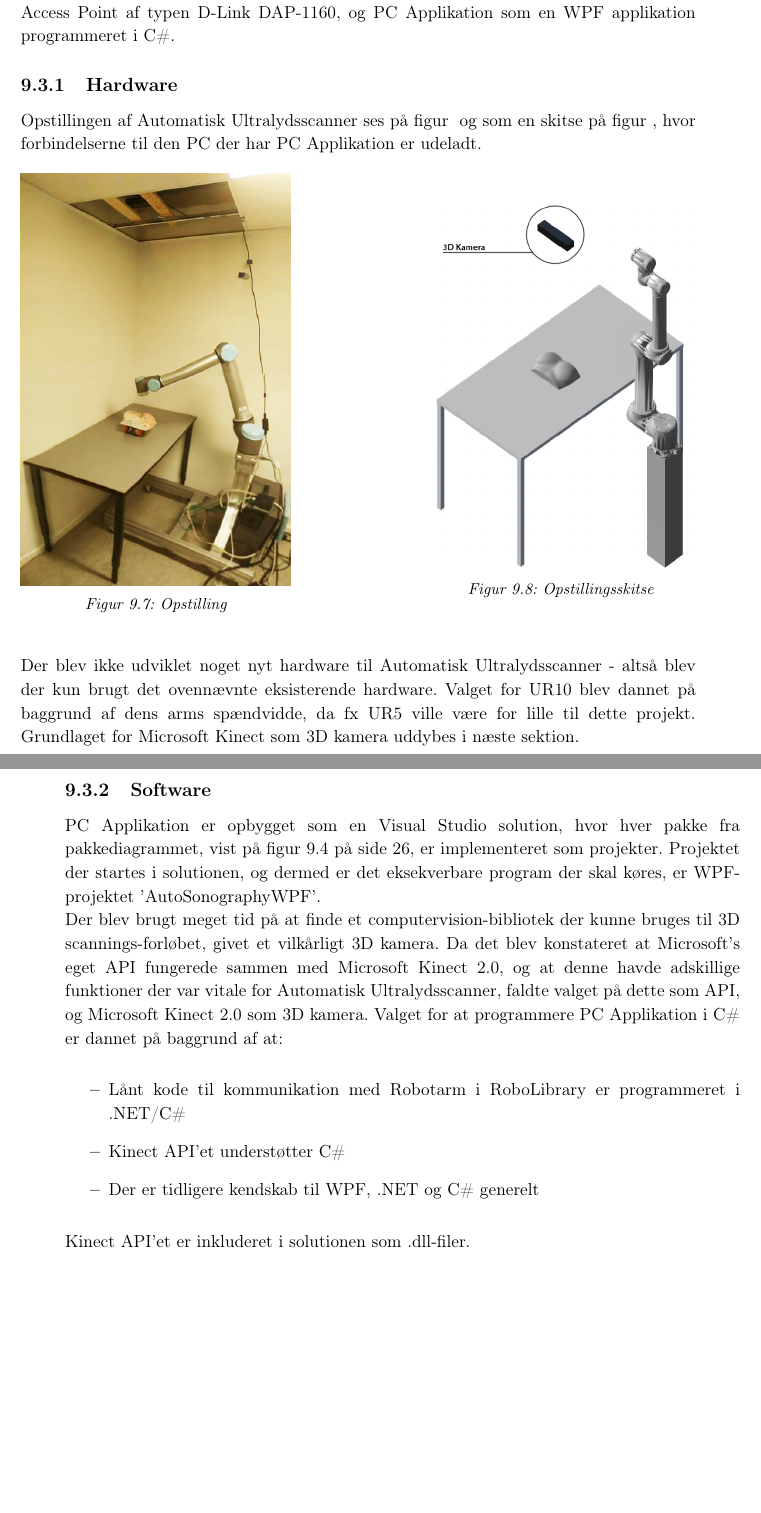
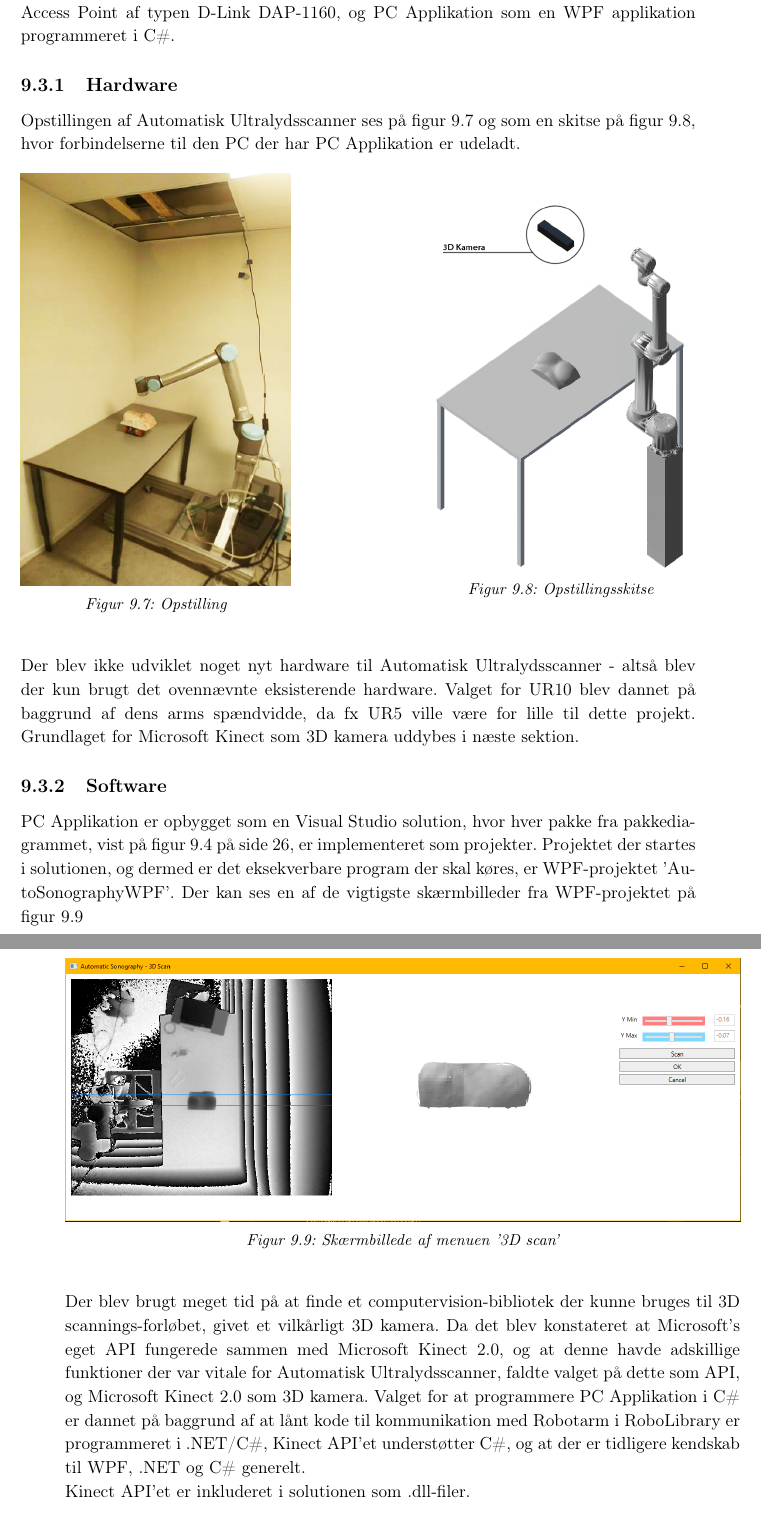
Before and after one commit to zeroregard/Automatic-Sonography, a LaTeX thesis (Rapportskrivning/LaTeX/Projektrapport.tex, which reads Rapportskrivning/LaTeX/rfiler/Produktudvikling.tex): two parts of pages 38 and 39 of 51, joined at a grey line, cut so that both start at the same text, the shorter picture padded with empty space. Compiled offline with pdfLaTeX.

Commit message:
Tilføjet skærmbillede til produktudvikling

```diff
--- a/Rapportskrivning/LaTeX/rfiler/Produktudvikling.tex
+++ b/Rapportskrivning/LaTeX/rfiler/Produktudvikling.tex
@@ -104,7 +104,7 @@ Denne opdeling af processen er valgt så enkelte moduler kan udskiftes eller for
 I dette afsnit omtales de det implementerede hardware samt software der er nødvendige for at realisere Automatisk Ultralydsscanner.
 Prototype-versionen af produktet inkluderer: Robotarm af typen Universal Robots 10, 3D kamera af typen Microsoft Kinect 2.0, Access Point af typen D-Link DAP-1160, og PC Applikation som en WPF applikation programmeret i C\#.
 \subsection{Hardware}
-Opstillingen af Automatisk Ultralydsscanner ses på figur \label{setup} og som en skitse på figur \label{3dsetup}, hvor forbindelserne til den PC der har PC Applikation er udeladt.
+Opstillingen af Automatisk Ultralydsscanner ses på figur \ref{setup} og som en skitse på figur \ref{3dsetup}, hvor forbindelserne til den PC der har PC Applikation er udeladt.
 
 \begin{figure}[H]
   \centering
@@ -122,16 +122,19 @@ Opstillingen af Automatisk Ultralydsscanner ses på figur \label{setup} og som e
 \end{figure}
 
 Der blev ikke udviklet noget nyt hardware til Automatisk Ultralydsscanner - altså blev der kun brugt det ovennævnte eksisterende hardware. Valget for UR10 blev dannet på baggrund af dens arms spændvidde, da fx UR5 ville være for lille til dette projekt. Grundlaget for Microsoft Kinect som 3D kamera uddybes i næste sektion.
-\newpage
+
 \subsection{Software}
-PC Applikation er opbygget som en Visual Studio solution, hvor hver pakke fra pakkediagrammet, vist på figur \ref{pakke} på side \pageref{pakke}, er implementeret som projekter. Projektet der startes i solutionen, og dermed er det eksekverbare program der skal køres, er WPF-projektet 'AutoSonographyWPF'. \newline
+PC Applikation er opbygget som en Visual Studio solution, hvor hver pakke fra pakkediagrammet, vist på figur \ref{pakke} på side \pageref{pakke}, er implementeret som projekter. Projektet der startes i solutionen, og dermed er det eksekverbare program der skal køres, er WPF-projektet 'AutoSonographyWPF'. Der kan ses en af de vigtigste skærmbilleder fra WPF-projektet på figur \ref{screenshot_3dscan} \newline
+
+\begin{figure}[H]
+    \centering
+    \includegraphics[width=1\textwidth]{figurer/d/GUIskitse/3d_scan}
+    \caption{Skærmbillede af menuen '3D scan'}
+    \label{screenshot_3dscan}
+\end{figure}
+
 Der blev brugt meget tid på at finde et computervision-bibliotek der kunne bruges til 3D scannings-forløbet, givet et vilkårligt 3D kamera. Da det blev konstateret at Microsoft's eget API fungerede sammen med Microsoft Kinect 2.0, og at denne havde adskillige funktioner der var vitale for Automatisk Ultralydsscanner, faldte valget på dette som API, og Microsoft Kinect 2.0 som 3D kamera.
-Valget for at programmere PC Applikation i C\# er dannet på baggrund af at:
-\begin{itemize}
-\item Lånt kode til kommunikation med Robotarm i RoboLibrary er programmeret i .NET/C\#
-\item Kinect API'et understøtter C\#
-\item Der er tidligere kendskab til WPF, .NET og C\# generelt
-\end{itemize}
-
+Valget for at programmere PC Applikation i C\# er dannet på baggrund af at lånt kode til kommunikation med Robotarm i RoboLibrary er programmeret i .NET/C\#, Kinect API'et understøtter C\#, og at der er tidligere kendskab til WPF, .NET og C\# generelt.
+\newline
 Kinect API'et er inkluderet i solutionen som .dll-filer.
 
```
Also changed, not shown: Rapportskrivning/LaTeX/rfiler/Produktudvikling.tex (3 more changed lines).
